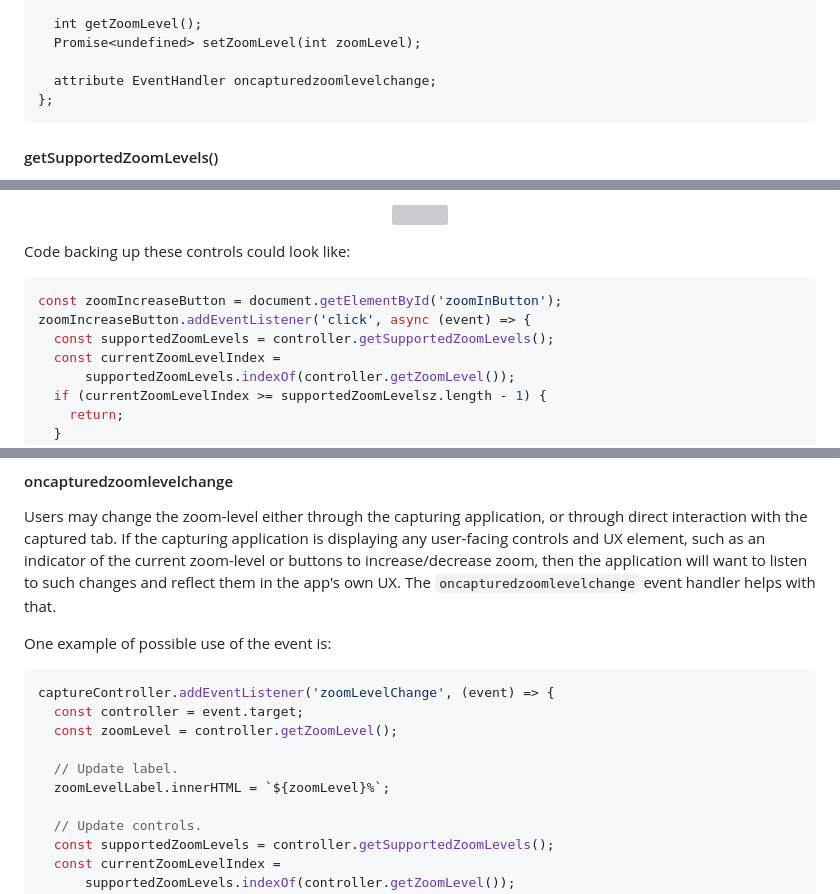
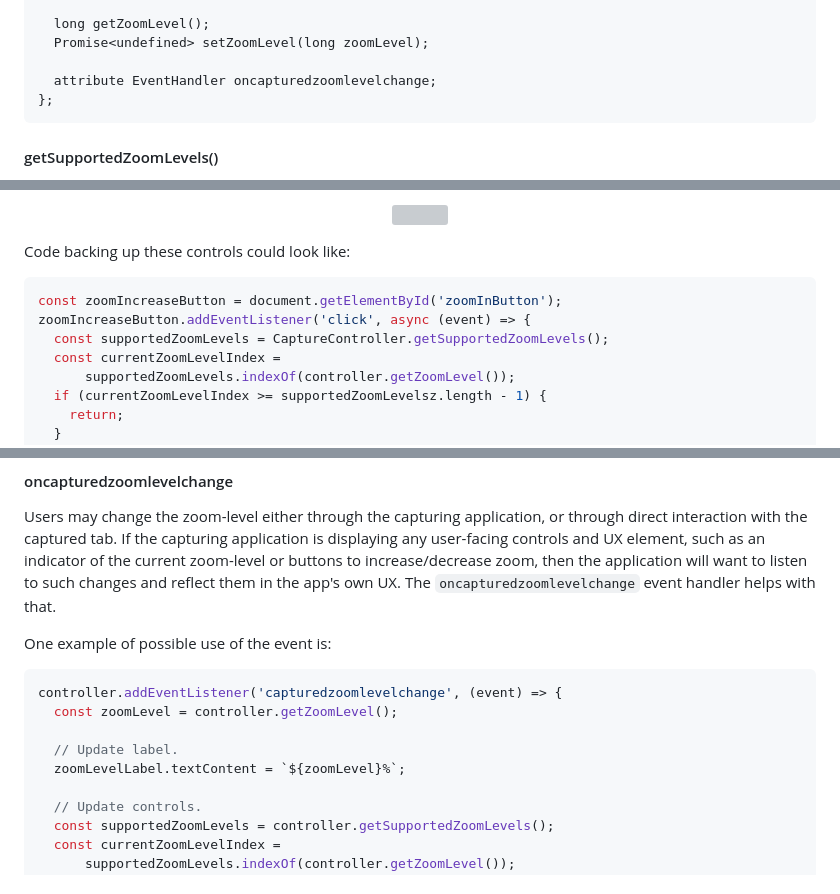
Before and after one commit to screen-share/captured-surface-control, a Markdown page: README.md, 3 parts joined by grey strips. Rendered like a GitHub page; grey boxes are pictures that could not be loaded.

Commit message:
Update nits in README.md

````diff
--- a/README.md
+++ b/README.md
@@ -118,6 +118,6 @@ partial interface CaptureController {
 
-  int getZoomLevel();
-  Promise<undefined> setZoomLevel(int zoomLevel);
+  long getZoomLevel();
+  Promise<undefined> setZoomLevel(long zoomLevel);
 
   attribute EventHandler oncapturedzoomlevelchange;
 };
@@ -145,7 +145,7 @@ Code backing up these controls could look like:
 ```js
 const zoomIncreaseButton = document.getElementById('zoomInButton');
 zoomIncreaseButton.addEventListener('click', async (event) => {
-  const supportedZoomLevels = controller.getSupportedZoomLevels();
+  const supportedZoomLevels = CaptureController.getSupportedZoomLevels();
   const currentZoomLevelIndex =
       supportedZoomLevels.indexOf(controller.getZoomLevel());
   if (currentZoomLevelIndex >= supportedZoomLevelsz.length - 1) {
@@ -167,12 +167,11 @@ Users may change the zoom-level either through the capturing application, or thr
 
 One example of possible use of the event is:
 ```js
-captureController.addEventListener('zoomLevelChange', (event) => {
-  const controller = event.target;
+controller.addEventListener('capturedzoomlevelchange', (event) => {
   const zoomLevel = controller.getZoomLevel();
 
   // Update label.
-  zoomLevelLabel.innerHTML = `${zoomLevel}%`;
+  zoomLevelLabel.textContent = `${zoomLevel}%`;
 
   // Update controls.
   const supportedZoomLevels = controller.getSupportedZoomLevels();
````
Also changed, not shown: other parts of README.md (+2 -2 lines).
